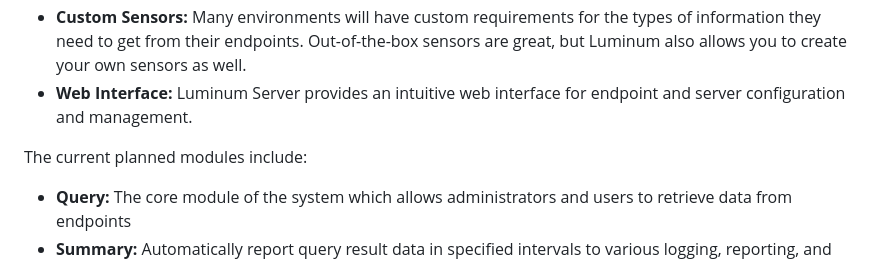
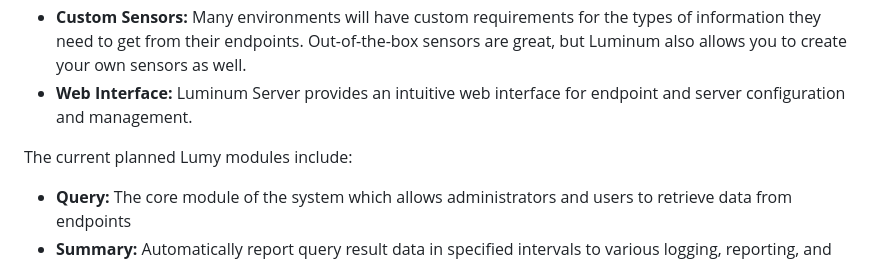
Before and after one commit to ccurzio/Luminum, a Markdown page: README.md, the part around the change. GitHub-like rendering.

Commit message:
Update README.md
Signed-off-by: Christopher R. Curzio <g4112gh@nanoduck.net>

```diff
--- a/README.md
+++ b/README.md
@@ -14,7 +14,7 @@ Core features:
 - **Custom Sensors:** Many environments will have custom requirements for the types of information they need to get from their endpoints. Out-of-the-box sensors are great, but Luminum also allows you to create your own sensors as well.
 - **Web Interface:** Luminum Server provides an intuitive web interface for endpoint and server configuration and management.
 
-The current planned modules include:
+The current planned Lumy modules include:
 - **Query:** The core module of the system which allows administrators and users to retrieve data from endpoints
 - **Summary:** Automatically report query result data in specified intervals to various logging, reporting, and communication systems
 - **Delivery:** Deploys applications to endpoints and provides application installation management
```
